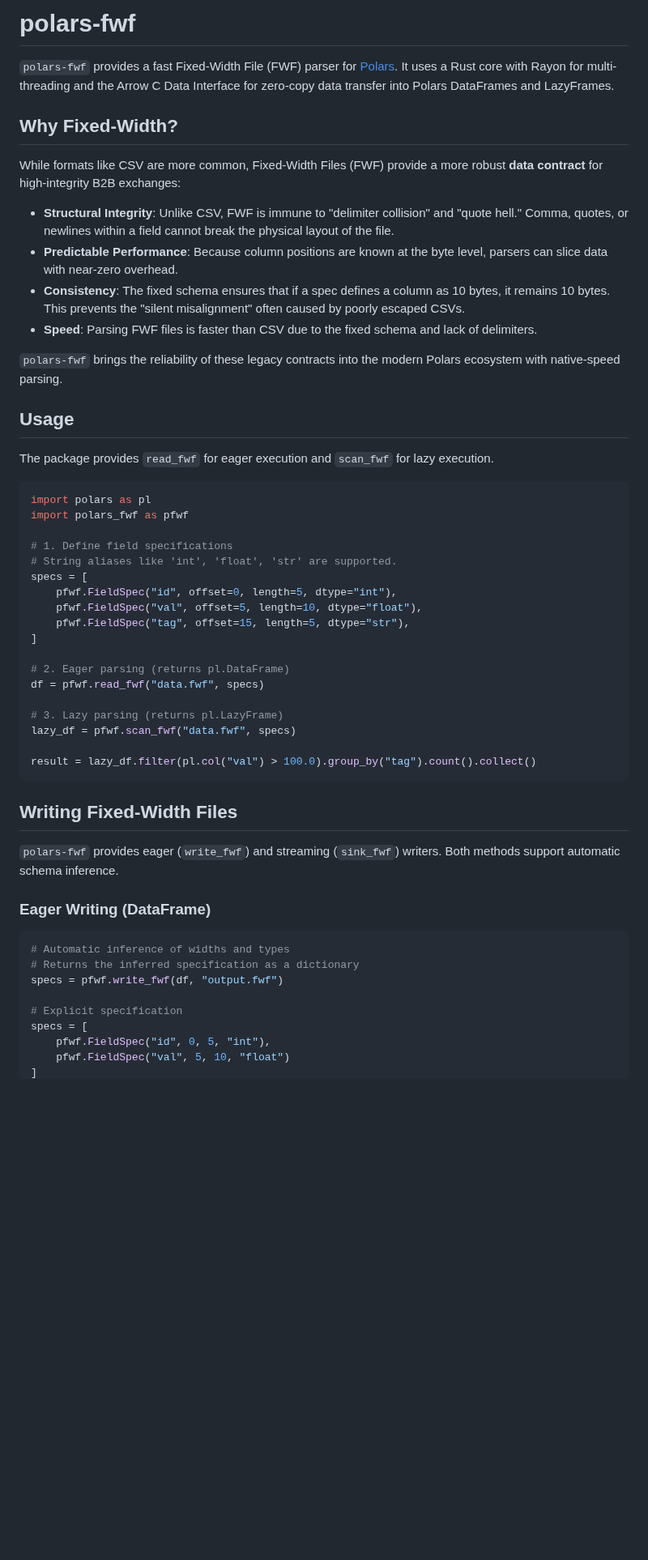
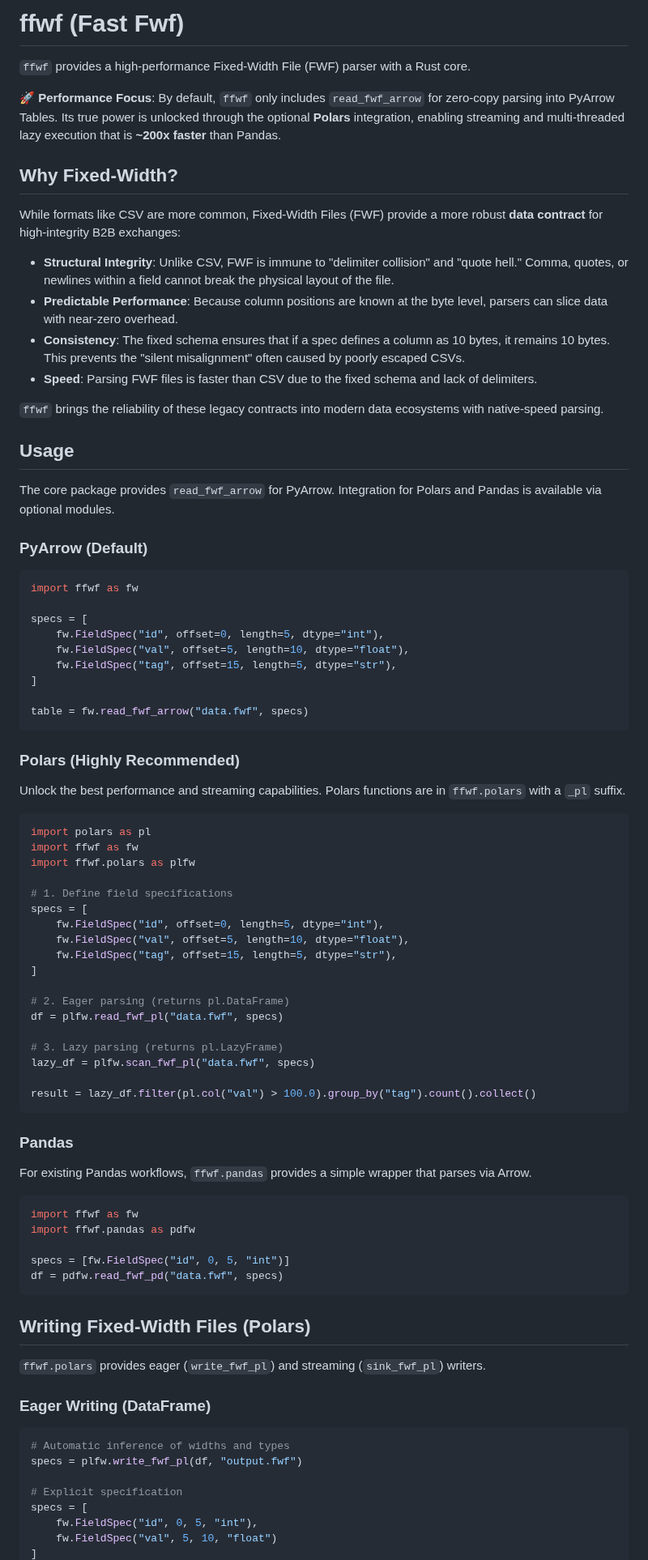
Before and after one commit to abstractqqq/ffwf, a Markdown page: README.md, the part around one of its changes. Shown at 81% size. Rendered like a GitHub page; blank space fills up the shorter version.

````diff
--- a/README.md
+++ b/README.md
@@ -1,6 +1,8 @@
-# polars-fwf
+# ffwf (Fast Fwf)
 
-`polars-fwf` provides a fast Fixed-Width File (FWF) parser for [Polars](https://pola.rs/). It uses a Rust core with Rayon for multi-threading and the Arrow C Data Interface for zero-copy data transfer into Polars DataFrames and LazyFrames.
+`ffwf` provides a high-performance Fixed-Width File (FWF) parser with a Rust core.
+
+**🚀 Performance Focus**: By default, `ffwf` only includes `read_fwf_arrow` for zero-copy parsing into PyArrow Tables. Its true power is unlocked through the optional **Polars** integration, enabling streaming and multi-threaded lazy execution that is **~200x faster** than Pandas.
 
 ## Why Fixed-Width?
 
@@ -11,46 +13,75 @@ While formats like CSV are more common, Fixed-Width Files (FWF) provide a more r
 - **Consistency**: The fixed schema ensures that if a spec defines a column as 10 bytes, it remains 10 bytes. This prevents the "silent misalignment" often caused by poorly escaped CSVs.
 - **Speed**: Parsing FWF files is faster than CSV due to the fixed schema and lack of delimiters.
 
-`polars-fwf` brings the reliability of these legacy contracts into the modern Polars ecosystem with native-speed parsing.
+`ffwf` brings the reliability of these legacy contracts into modern data ecosystems with native-speed parsing.
 
 ## Usage
 
-The package provides `read_fwf` for eager execution and `scan_fwf` for lazy execution.
+The core package provides `read_fwf_arrow` for PyArrow. Integration for Polars and Pandas is available via optional modules.
+
+### PyArrow (Default)
+
+```python
+import ffwf as fw
+
+specs = [
+    fw.FieldSpec("id", offset=0, length=5, dtype="int"),
+    fw.FieldSpec("val", offset=5, length=10, dtype="float"),
+    fw.FieldSpec("tag", offset=15, length=5, dtype="str"),
+]
+
+table = fw.read_fwf_arrow("data.fwf", specs)
+```
+
+### Polars (Highly Recommended)
+
+Unlock the best performance and streaming capabilities. Polars functions are in `ffwf.polars` with a `_pl` suffix.
 
 ```python
 import polars as pl
-import polars_fwf as pfwf
+import ffwf as fw
+import ffwf.polars as plfw
 
 # 1. Define field specifications
-# String aliases like 'int', 'float', 'str' are supported.
 specs = [
-    pfwf.FieldSpec("id", offset=0, length=5, dtype="int"),
-    pfwf.FieldSpec("val", offset=5, length=10, dtype="float"),
-    pfwf.FieldSpec("tag", offset=15, length=5, dtype="str"),
+    fw.FieldSpec("id", offset=0, length=5, dtype="int"),
+    fw.FieldSpec("val", offset=5, length=10, dtype="float"),
+    fw.FieldSpec("tag", offset=15, length=5, dtype="str"),
 ]
 
 # 2. Eager parsing (returns pl.DataFrame)
-df = pfwf.read_fwf("data.fwf", specs)
+df = plfw.read_fwf_pl("data.fwf", specs)
 
 # 3. Lazy parsing (returns pl.LazyFrame)
-lazy_df = pfwf.scan_fwf("data.fwf", specs)
+lazy_df = plfw.scan_fwf_pl("data.fwf", specs)
 
 result = lazy_df.filter(pl.col("val") > 100.0).group_by("tag").count().collect()
 ```
 
-## Writing Fixed-Width Files
+### Pandas
 
-`polars-fwf` provides eager (`write_fwf`) and streaming (`sink_fwf`) writers. Both methods support automatic schema inference.
+For existing Pandas workflows, `ffwf.pandas` provides a simple wrapper that parses via Arrow.
+
+```python
+import ffwf as fw
+import ffwf.pandas as pdfw
+
+specs = [fw.FieldSpec("id", 0, 5, "int")]
+df = pdfw.read_fwf_pd("data.fwf", specs)
+```
+
+## Writing Fixed-Width Files (Polars)
+
+`ffwf.polars` provides eager (`write_fwf_pl`) and streaming (`sink_fwf_pl`) writers.
 
 ### Eager Writing (DataFrame)
 
 ```python
 # Automatic inference of widths and types
-# Returns the inferred specification as a dictionary
-specs = pfwf.write_fwf(df, "output.fwf")
+specs = plfw.write_fwf_pl(df, "output.fwf")
 
 # Explicit specification
 specs = [
-    pfwf.FieldSpec("id", 0, 5, "int"),
-    pfwf.FieldSpec("val", 5, 10, "float")
+    fw.FieldSpec("id", 0, 5, "int"),
+    fw.FieldSpec("val", 5, 10, "float")
 ]
````
Also changed, not shown: other parts of README.md (+32 -24 lines), plots/agg_benchmark.png, plots/pipeline_benchmark.png, plots/read_benchmark.png, 17 other files.
